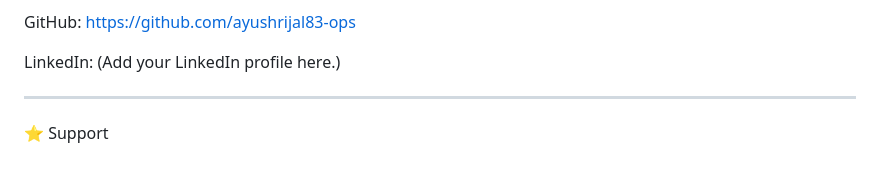
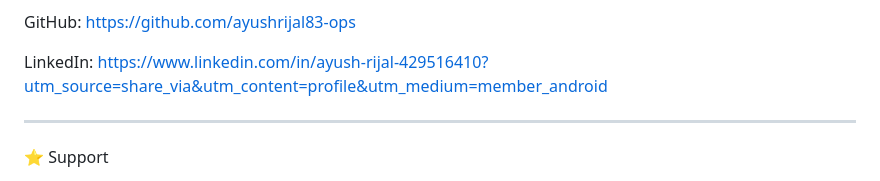
Before and after one commit to ayushrijal83-ops/Agriculture_simulator, a Markdown page: README.md, the part around the change. Drawn GitHub-style.

Commit message:
Update LinkedIn profile link in README

```diff
--- a/README.md
+++ b/README.md
@@ -267,7 +267,7 @@ I am passionate about building intelligent applications that solve real-world pr
 
 GitHub: https://github.com/ayushrijal83-ops
 
-LinkedIn: (Add your LinkedIn profile here.)
+LinkedIn: https://www.linkedin.com/in/ayush-rijal-429516410?utm_source=share_via&utm_content=profile&utm_medium=member_android
 
 ---
 
```
